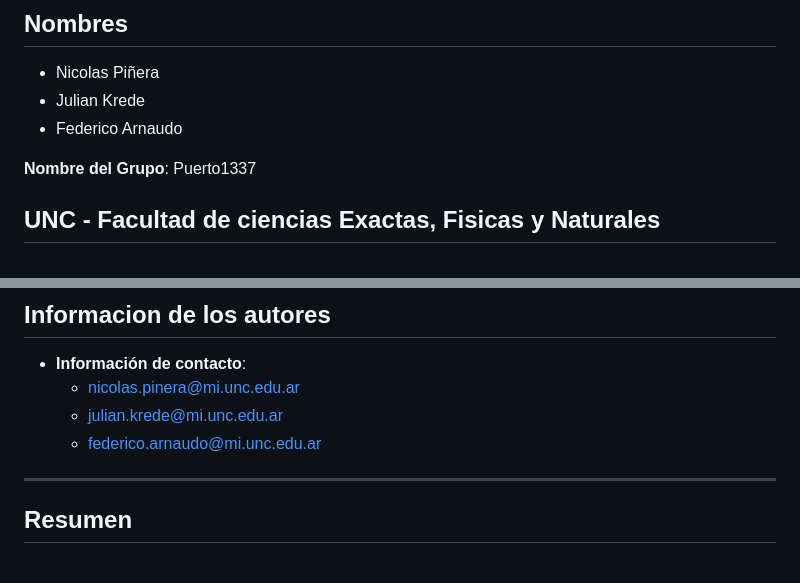
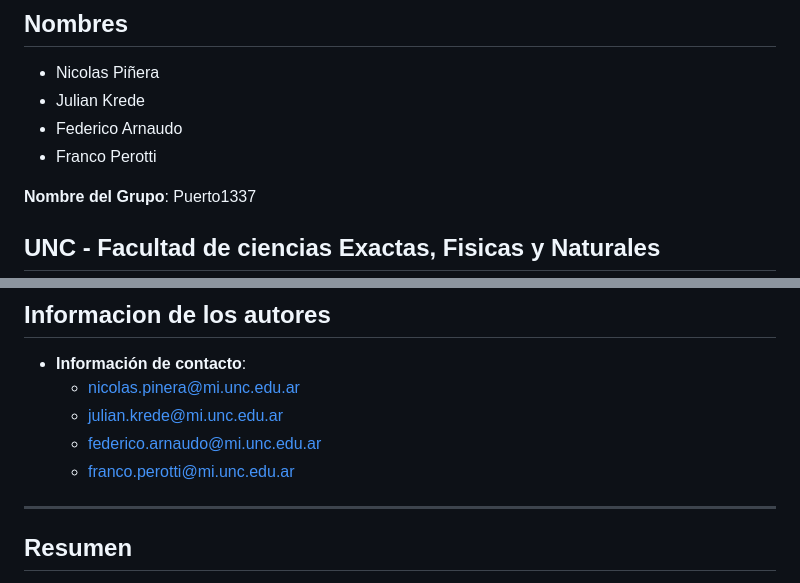
Before and after one commit to nicopinera/Redes-De-Compu-2026, a Markdown page: TP1/README.md, 2 parts joined by grey strips. Rendered like a GitHub page.

Commit message:
fix(README): agregar Franco Perotti y su email

```diff
--- a/TP1/README.md
+++ b/TP1/README.md
@@ -5,6 +5,7 @@
 - Nicolas Piñera
 - Julian Krede
 - Federico Arnaudo
+- Franco Perotti
 
 **Nombre del Grupo**: Puerto1337
 
@@ -27,6 +28,7 @@
   - [nicolas.pinera@mi.unc.edu.ar](mailto:nicolas.pinera@mi.unc.edu.ar)
   - [julian.krede@mi.unc.edu.ar](mailto:julian.krede@mi.unc.edu.ar)
   - [federico.arnaudo@mi.unc.edu.ar](mailto:federico.arnaudo@mi.unc.edu.ar)
+  - [franco.perotti@mi.unc.edu.ar](mailto:franco.perotti@mi.unc.edu.ar)
 
 ---
 
```
